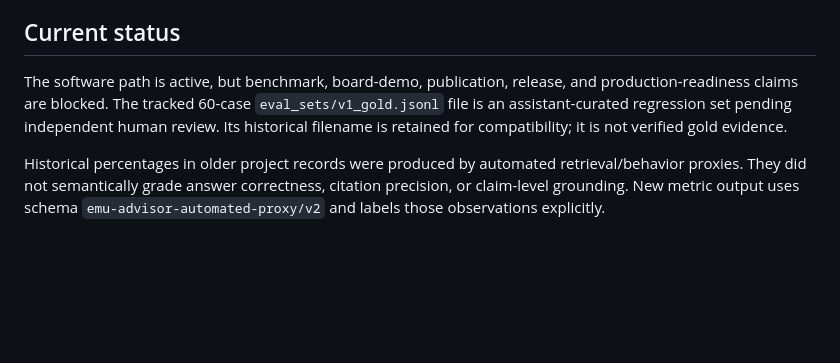
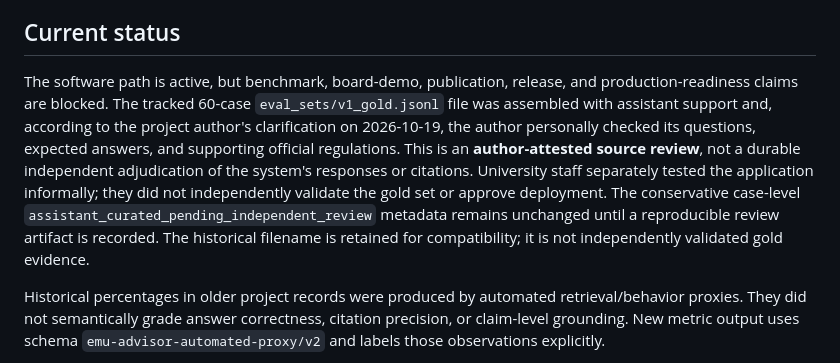
Before and after one commit to AFR0011/EMUAdvisor, a Markdown page: README.md, the part around the change. GitHub-like rendering; blank space fills up the shorter version.

Commit message:
docs: distinguish author-reviewed source cases from independent validation

```diff
--- a/README.md
+++ b/README.md
@@ -42,7 +42,7 @@ Fixture mode is explicit, limited to development/test, visibly labeled, and neve
 
 ## Current status
 
-The software path is active, but benchmark, board-demo, publication, release, and production-readiness claims are blocked. The tracked 60-case `eval_sets/v1_gold.jsonl` file is an assistant-curated regression set pending independent human review. Its historical filename is retained for compatibility; it is not verified gold evidence.
+The software path is active, but benchmark, board-demo, publication, release, and production-readiness claims are blocked. The tracked 60-case `eval_sets/v1_gold.jsonl` file was assembled with assistant support and, according to the project author's clarification on 2026-10-19, the author personally checked its questions, expected answers, and supporting official regulations. This is an **author-attested source review**, not a durable independent adjudication of the system's responses or citations. University staff separately tested the application informally; they did not independently validate the gold set or approve deployment. The conservative case-level `assistant_curated_pending_independent_review` metadata remains unchanged until a reproducible review artifact is recorded. The historical filename is retained for compatibility; it is not independently validated gold evidence.
 
 Historical percentages in older project records were produced by automated retrieval/behavior proxies. They did not semantically grade answer correctness, citation precision, or claim-level grounding. New metric output uses schema `emu-advisor-automated-proxy/v2` and labels those observations explicitly.
 
```
